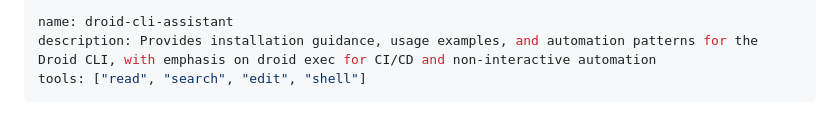
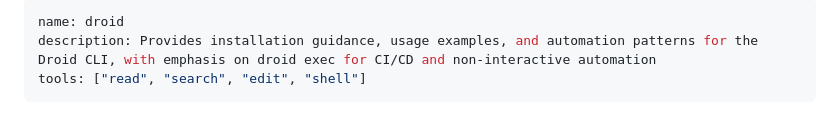
Before and after one commit to factory-davidgu/test-repo, a Markdown page: .github/agents/droid.md, the part around the change. Rendered like a GitHub page.

Commit message:
Rename droid-cli-assistant to droid

```diff
--- a/.github/agents/droid.md
+++ b/.github/agents/droid.md
@@ -1,5 +1,5 @@
 ---
-name: droid-cli-assistant
+name: droid
 description: Provides installation guidance, usage examples, and automation patterns for the Droid CLI, with emphasis on droid exec for CI/CD and non-interactive automation
 tools: ["read", "search", "edit", "shell"]
 ---
```
